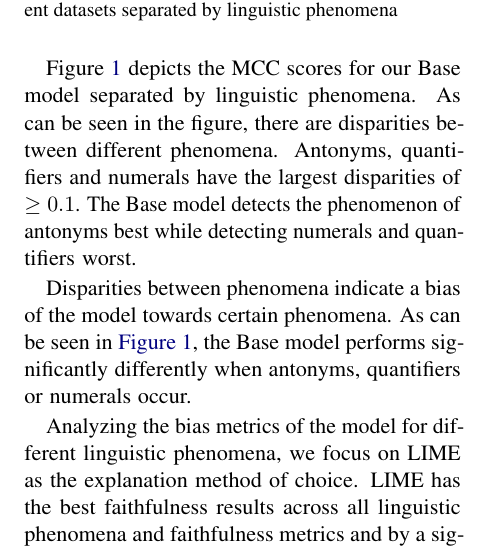
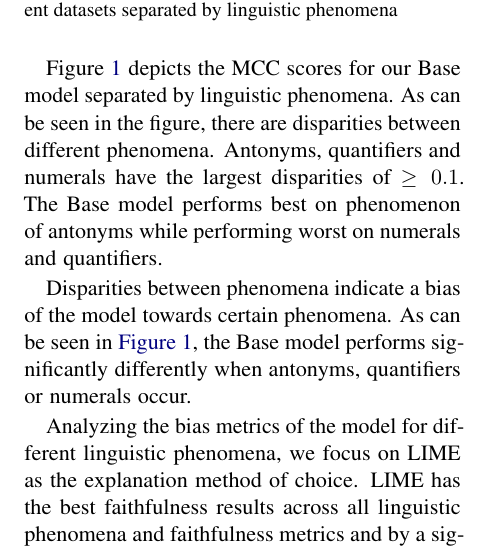
Before and after one commit to study-group-lit/lit, a LaTeX paper (report/main.tex, which reads report/content/04_results.tex): part of one column of page 9 of 17, cut so that both start at the same text. Compiled offline with pdfLaTeX.

Commit message:
Update report/content/04_results.tex
Co-authored-by: anditru <57002492+anditru@users.noreply.github.com>

```diff
--- a/report/content/04_results.tex
+++ b/report/content/04_results.tex
@@ -33,7 +33,7 @@ Looking at the resulting \ac{MCC} scores, we can see the expected ordering: The
     \label{fig:metric-heatmap-phenomena-mcc}
 \end{figure}
 
-Figure~\ref{fig:metric-heatmap-phenomena-mcc} depicts the \acs{MCC} scores for our Base model separated by linguistic phenomena. As can be seen in the figure, there are disparities between different phenomena. Antonyms, quantifiers and numerals have the largest disparities of $\geq 0.1$. The Base model detects the phenomenon of antonyms best while detecting numerals and quantifiers worst.
+Figure~\ref{fig:metric-heatmap-phenomena-mcc} depicts the \acs{MCC} scores for our Base model separated by linguistic phenomena. As can be seen in the figure, there are disparities between different phenomena. Antonyms, quantifiers and numerals have the largest disparities of $\geq 0.1$. The Base model performs best on phenomenon of antonyms while performing worst on numerals and quantifiers.
 
 Disparities between phenomena indicate a bias of the model towards certain phenomena. As can be seen in \autoref{fig:metric-heatmap-phenomena-mcc}, the Base model performs significantly differently when antonyms, quantifiers or numerals occur.
 
```
